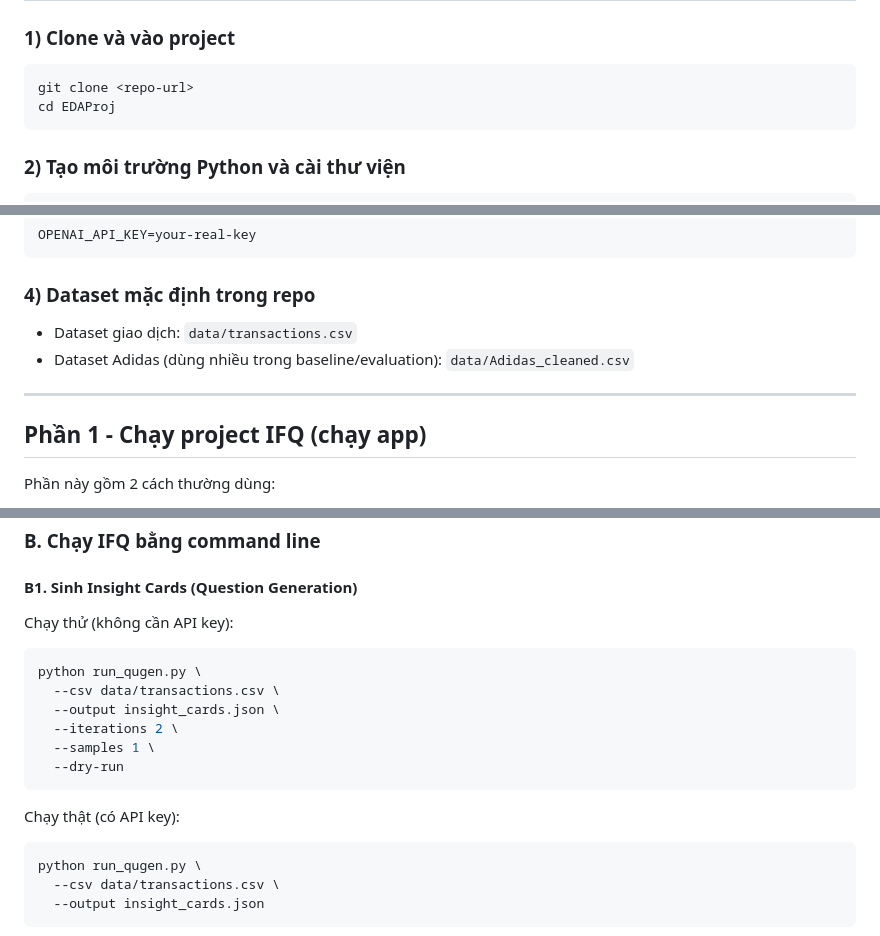
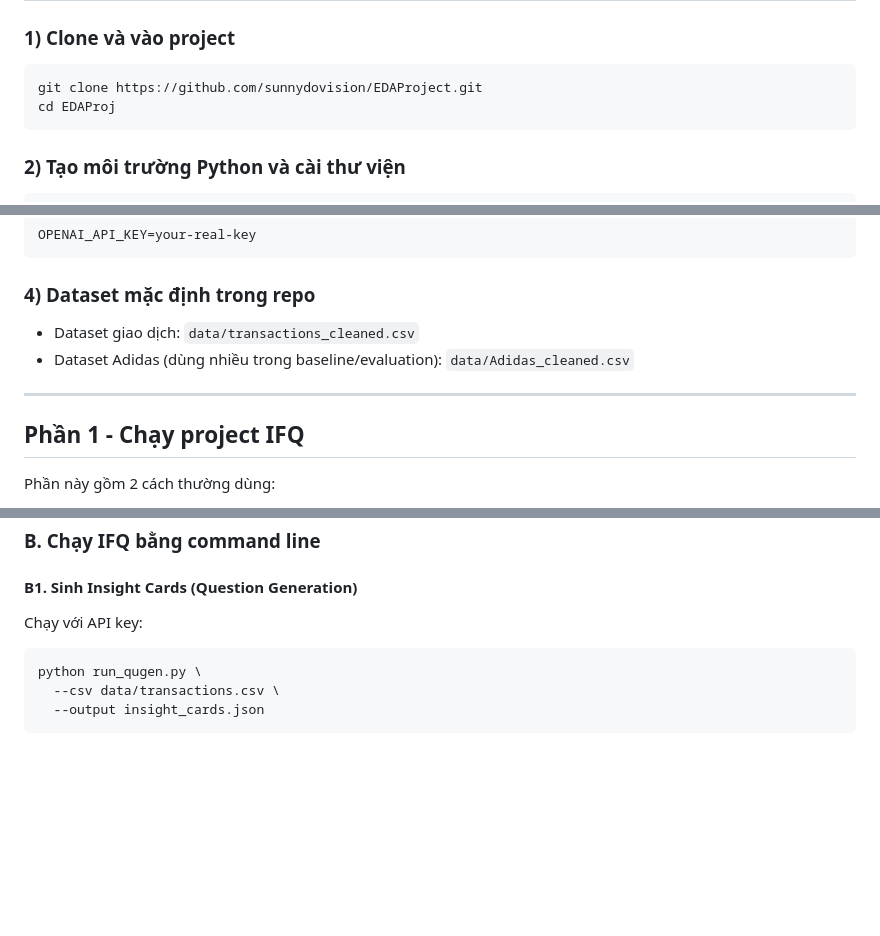
Before and after one commit to sunnydovision/EDAProject, a Markdown page: README.md, 3 parts joined by grey strips. Drawn GitHub-style; blank space fills up the shorter version.

````diff
--- a/README.md
+++ b/README.md
@@ -7,7 +7,7 @@ README này dành cho thành viên mới clone project và cần chạy được
 ### 1) Clone và vào project
 
 ```bash
-git clone <repo-url>
+git clone https://github.com/sunnydovision/EDAProject.git
 cd EDAProj
 ```
 
@@ -34,12 +34,12 @@ OPENAI_API_KEY=your-real-key
 
 ### 4) Dataset mặc định trong repo
 
-- Dataset giao dịch: `data/transactions.csv`
+- Dataset giao dịch: `data/transactions_cleaned.csv`
 - Dataset Adidas (dùng nhiều trong baseline/evaluation): `data/Adidas_cleaned.csv`
 
 ---
 
-## Phần 1 - Chạy project IFQ (chạy app)
+## Phần 1 - Chạy project IFQ
 
 Phần này gồm 2 cách thường dùng:
 - Cách A: chạy app giao diện Streamlit
@@ -65,18 +65,7 @@ Trong app:
 
 #### B1. Sinh Insight Cards (Question Generation)
 
-Chạy thử (không cần API key):
-
-```bash
-python run_qugen.py \
-  --csv data/transactions.csv \
-  --output insight_cards.json \
-  --iterations 2 \
-  --samples 1 \
-  --dry-run
-```
-
-Chạy thật (có API key):
+Chạy với API key:
 
 ```bash
 python run_qugen.py \
````
Also changed, not shown: other parts of README.md (+1 -1 lines).
